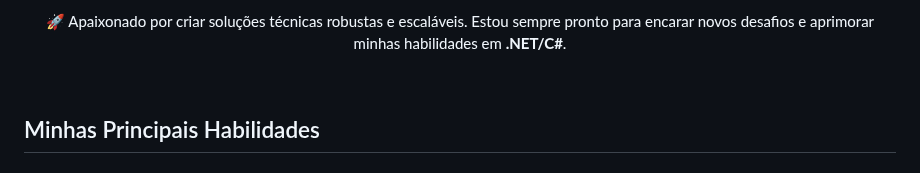
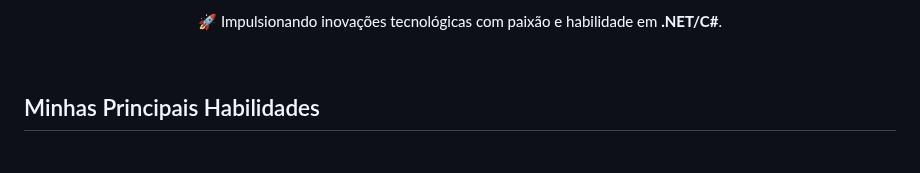
Before and after one commit to dvdalves/dvdalves, a Markdown page: README.md, the part around the change. Rendered like a GitHub page.

```diff
--- a/README.md
+++ b/README.md
@@ -1,4 +1,4 @@
-<p align="center">🚀 Apaixonado por criar soluções técnicas robustas e escaláveis. Estou sempre pronto para encarar novos desafios e aprimorar minhas habilidades em <strong>.NET/C#</strong>.
+<p align="center">🚀 Impulsionando inovações tecnológicas com paixão e habilidade em <strong>.NET/C#</strong>.
 
 &nbsp;
 &nbsp;
```
